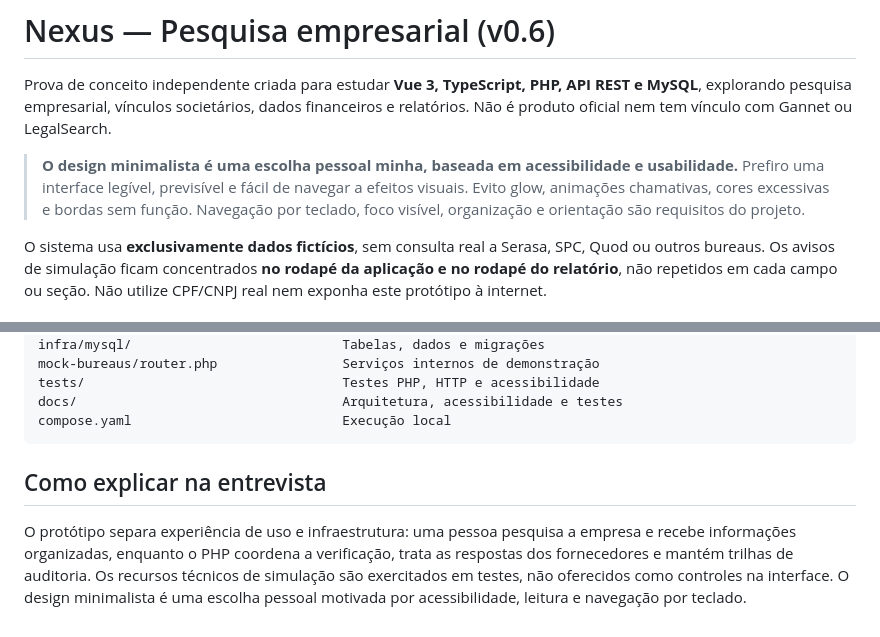
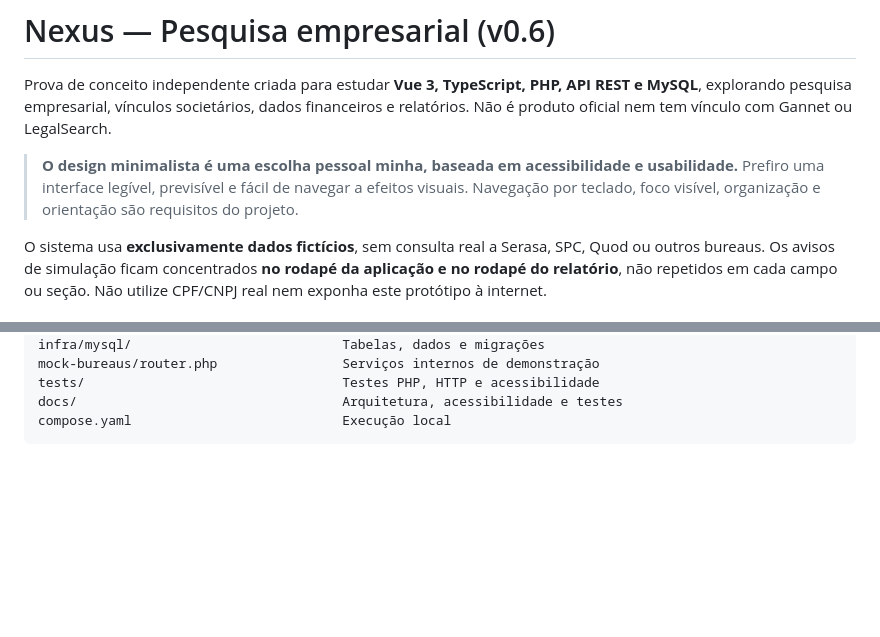
Before and after one commit to JuanLorenzoHarz/VueTestes, a Markdown page: README.md, 2 parts joined by grey strips. GitHub-like rendering; blank space fills up the shorter version.

Commit message:
Revise README to simplify design explanation

````diff
--- a/README.md
+++ b/README.md
@@ -3,7 +3,7 @@
 Prova de conceito independente criada para estudar **Vue 3, TypeScript, PHP, API REST e MySQL**, explorando pesquisa empresarial, vínculos societários, dados financeiros e relatórios. Não é produto oficial nem tem vínculo com Gannet ou LegalSearch.
 
 > **O design minimalista é uma escolha pessoal minha, baseada em acessibilidade e usabilidade.**
-> Prefiro uma interface legível, previsível e fácil de navegar a efeitos visuais. Evito glow, animações chamativas, cores excessivas e bordas sem função. Navegação por teclado, foco visível, organização e orientação são requisitos do projeto.
+> Prefiro uma interface legível, previsível e fácil de navegar a efeitos visuais. Navegação por teclado, foco visível, organização e orientação são requisitos do projeto.
 
 O sistema usa **exclusivamente dados fictícios**, sem consulta real a Serasa, SPC, Quod ou outros bureaus. Os avisos de simulação ficam concentrados **no rodapé da aplicação e no rodapé do relatório**, não repetidos em cada campo ou seção. Não utilize CPF/CNPJ real nem exponha este protótipo à internet.
 
@@ -114,7 +114,3 @@ tests/                                 Testes PHP, HTTP e acessibilidade
 docs/                                  Arquitetura, acessibilidade e testes
 compose.yaml                           Execução local
 ```
-
-## Como explicar na entrevista
-
-O protótipo separa experiência de uso e infraestrutura: uma pessoa pesquisa a empresa e recebe informações organizadas, enquanto o PHP coordena a verificação, trata as respostas dos fornecedores e mantém trilhas de auditoria. Os recursos técnicos de simulação são exercitados em testes, não oferecidos como controles na interface. O design minimalista é uma escolha pessoal motivada por acessibilidade, leitura e navegação por teclado.
````
